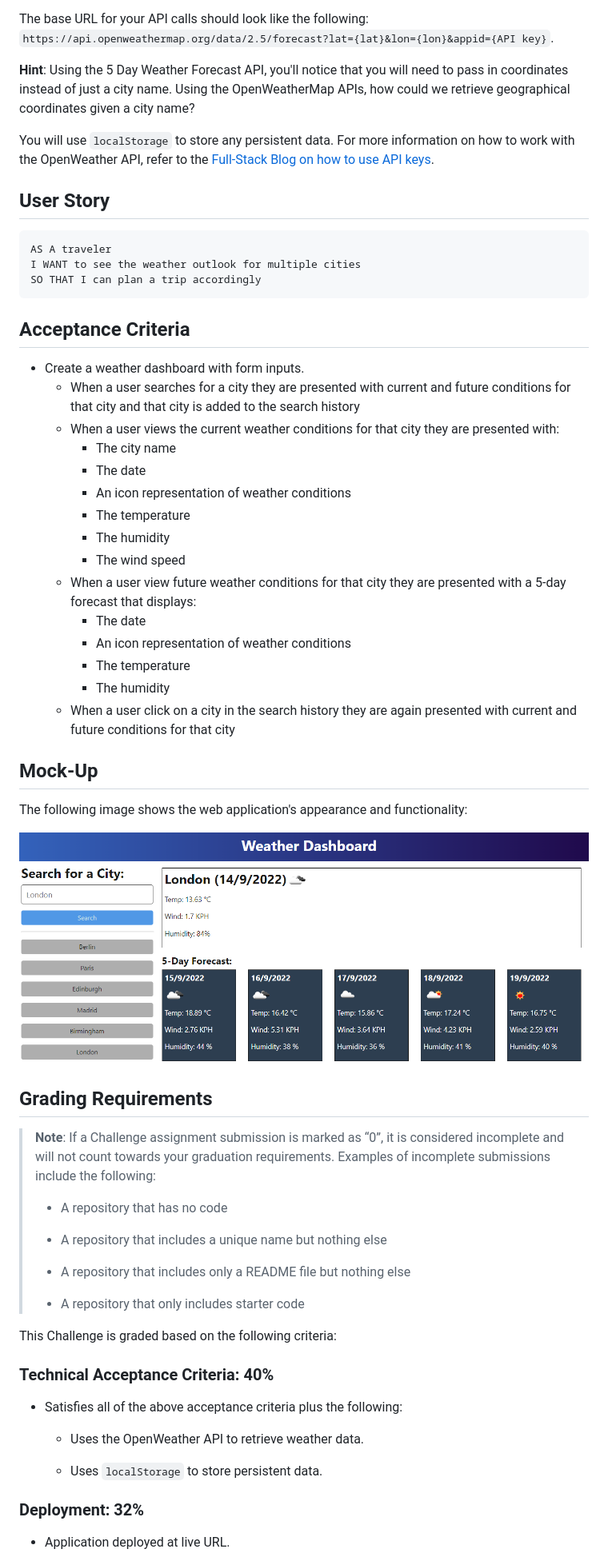
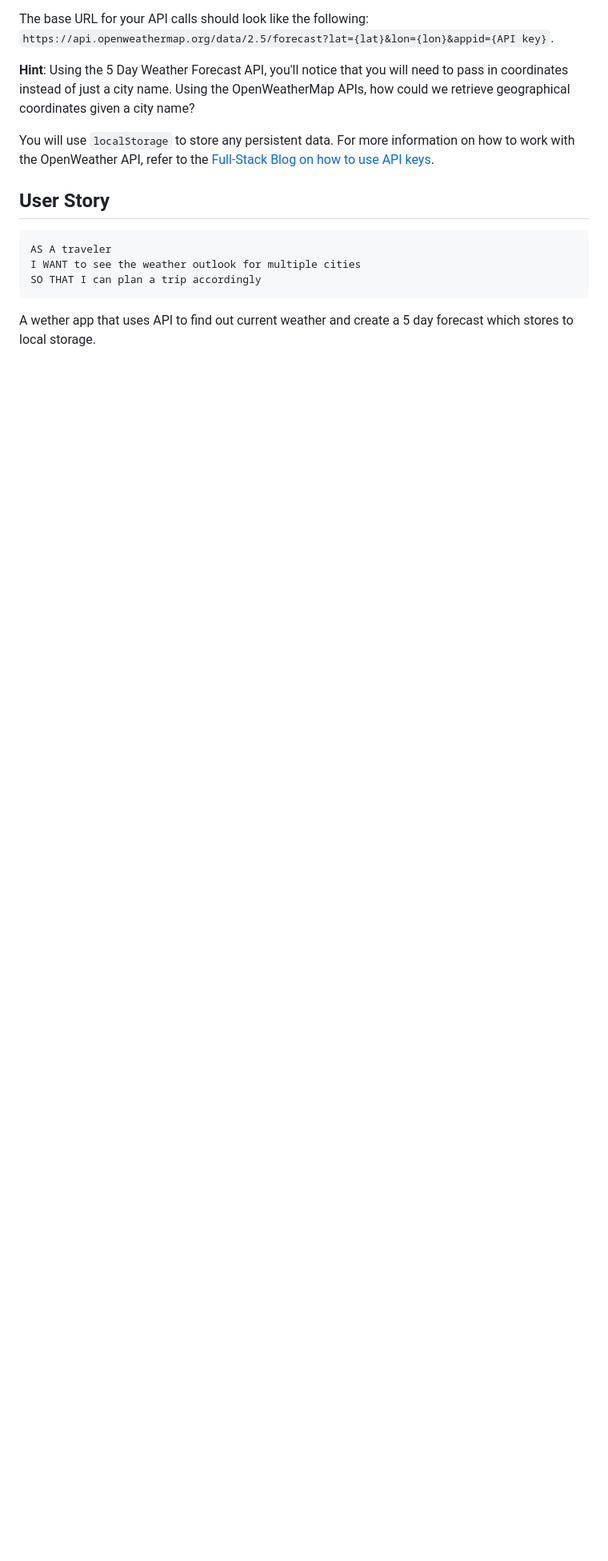
Before and after one commit to Mushroom1983/Weather-Dashboard, a Markdown page: README.md, the part around the change printed below. Shown: that part at 80% size. GitHub-like rendering; blank space fills up the shorter version.

````diff
--- a/README.md
+++ b/README.md
@@ -20,53 +20,6 @@ I WANT to see the weather outlook for multiple cities
 SO THAT I can plan a trip accordingly
 ```
 
-## Acceptance Criteria
 
-* Create a weather dashboard with form inputs.
-  * When a user searches for a city they are presented with current and future conditions for that city and that city is added to the search history
-  * When a user views the current weather conditions for that city they are presented with:
-    * The city name
-    * The date
-    * An icon representation of weather conditions
-    * The temperature
-    * The humidity
-    * The wind speed
-  * When a user view future weather conditions for that city they are presented with a 5-day forecast that displays:
-    * The date
-    * An icon representation of weather conditions
-    * The temperature
-    * The humidity
-  * When a user click on a city in the search history they are again presented with current and future conditions for that city
+A wether app that uses API to find out current weather and create a 5 day forecast which stores to local storage.
 
-## Mock-Up
-
-The following image shows the web application's appearance and functionality:
-
-![The weather app includes a search option, a list of cities, and a five-day forecast and current weather conditions for London.](./assets/10-server-side-apis-challenge-demo.png)
-
-## Grading Requirements
-
-> **Note**: If a Challenge assignment submission is marked as “0”, it is considered incomplete and will not count towards your graduation requirements. Examples of incomplete submissions include the following:
->
-> * A repository that has no code
->
-> * A repository that includes a unique name but nothing else
->
-> * A repository that includes only a README file but nothing else
->
-> * A repository that only includes starter code
-
-This Challenge is graded based on the following criteria:
-
-### Technical Acceptance Criteria: 40%
-
-* Satisfies all of the above acceptance criteria plus the following:
-
-  * Uses the OpenWeather API to retrieve weather data.
-
-  * Uses `localStorage` to store persistent data.
-
-### Deployment: 32%
-
-* Application deployed at live URL.
-
````
Also changed, not shown: other parts of README.md (+1 -37 lines), image.png (added), 1 other file.
